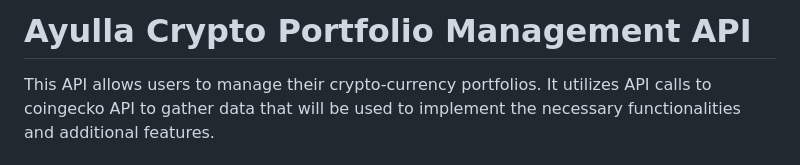
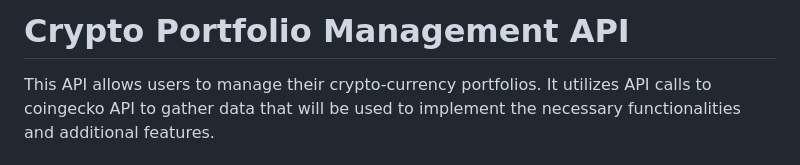
Before and after one commit to Huangdi-599/ASETT, a Markdown page: README.md, the part around the change. GitHub-like rendering.

```diff
--- a/README.md
+++ b/README.md
@@ -1,4 +1,4 @@
-# Ayulla Crypto Portfolio Management API
+# Crypto Portfolio Management API
 This API allows users to manage their crypto-currency portfolios.
 It utilizes API calls to coingecko API to gather data that will be used to implement the necessary functionalities and additional features.
 
```
